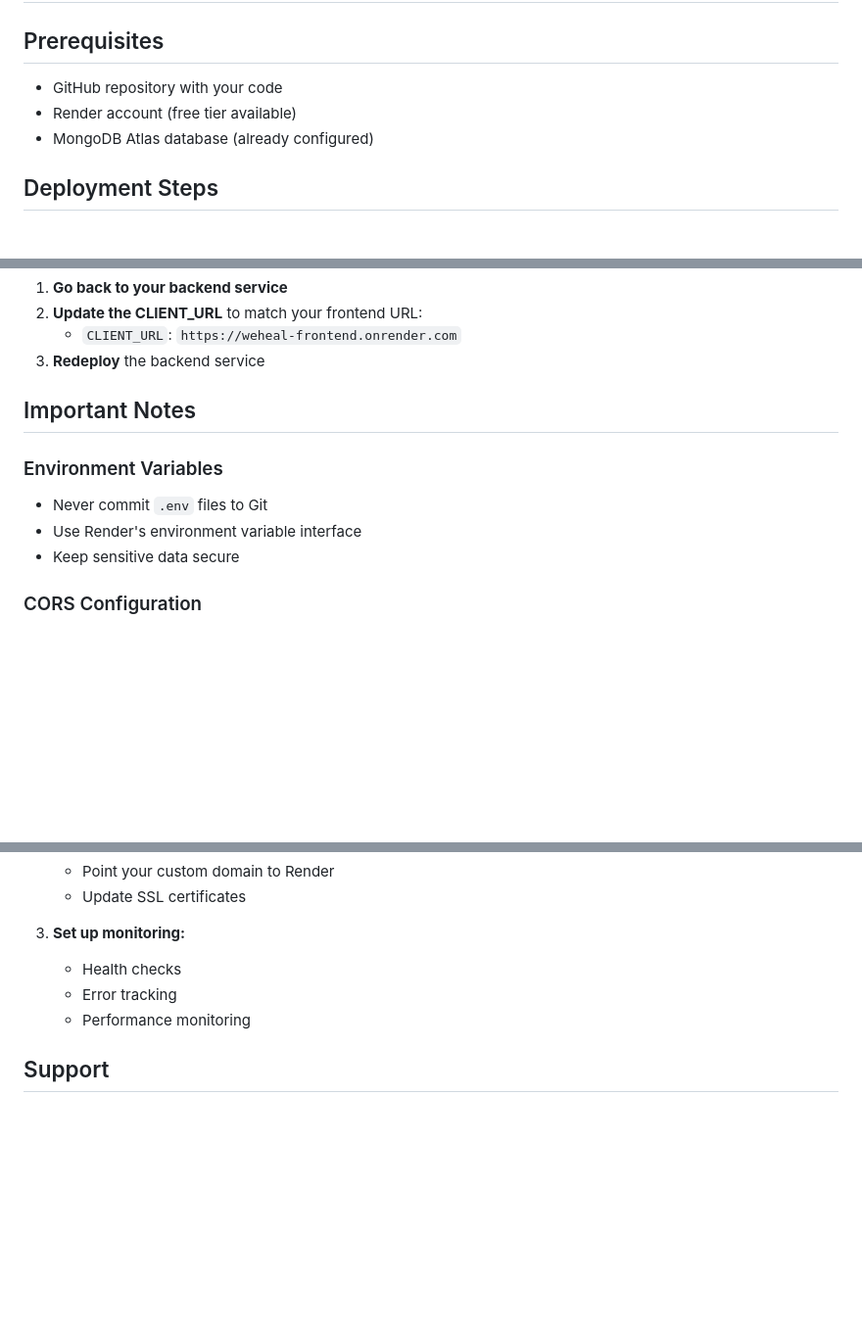
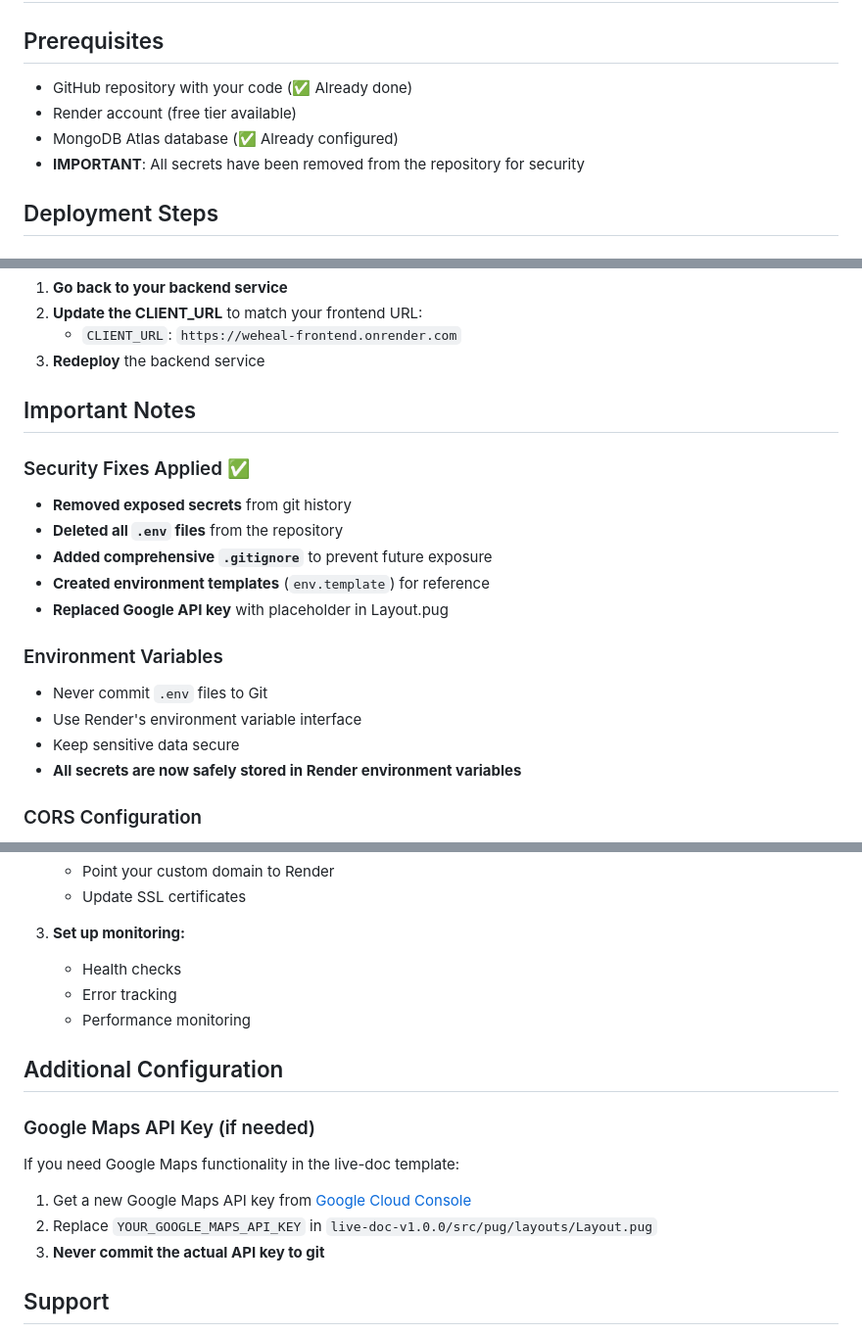
Before and after one commit to Reshad-Ul-Karim/WeHeal-deploy-production, a Markdown page: DEPLOYMENT.md, 3 parts joined by grey strips. Shown at 98% size. Drawn GitHub-style; blank space fills up the shorter version.

Commit message:
Update deployment guide with security fixes and correct credentials

```diff
--- a/DEPLOYMENT.md
+++ b/DEPLOYMENT.md
@@ -1,9 +1,10 @@
 # WeHeal Deployment Guide for Render
 
 ## Prerequisites
-- GitHub repository with your code
+- GitHub repository with your code (✅ Already done)
 - Render account (free tier available)
-- MongoDB Atlas database (already configured)
+- MongoDB Atlas database (✅ Already configured)
+- **IMPORTANT**: All secrets have been removed from the repository for security
 
 ## Deployment Steps
 
@@ -67,10 +72,18 @@
 
 ## Important Notes
 
+### Security Fixes Applied ✅
+- **Removed exposed secrets** from git history
+- **Deleted all `.env` files** from the repository
+- **Added comprehensive `.gitignore`** to prevent future exposure
+- **Created environment templates** (`env.template`) for reference
+- **Replaced Google API key** with placeholder in Layout.pug
+
 ### Environment Variables
 - Never commit `.env` files to Git
 - Use Render's environment variable interface
 - Keep sensitive data secure
+- **All secrets are now safely stored in Render environment variables**
 
 ### CORS Configuration
 - Backend is configured to accept requests from the frontend domain
@@ -131,6 +144,14 @@
    - Error tracking
    - Performance monitoring
 
+## Additional Configuration
+
+### Google Maps API Key (if needed)
+If you need Google Maps functionality in the live-doc template:
+1. Get a new Google Maps API key from [Google Cloud Console](https://console.cloud.google.com/)
+2. Replace `YOUR_GOOGLE_MAPS_API_KEY` in `live-doc-v1.0.0/src/pug/layouts/Layout.pug`
+3. **Never commit the actual API key to git**
+
 ## Support
 
 - Render Documentation: [https://render.com/docs](https://render.com/docs)
```
Also changed, not shown: other parts of DEPLOYMENT.md (+6 -2 lines).
